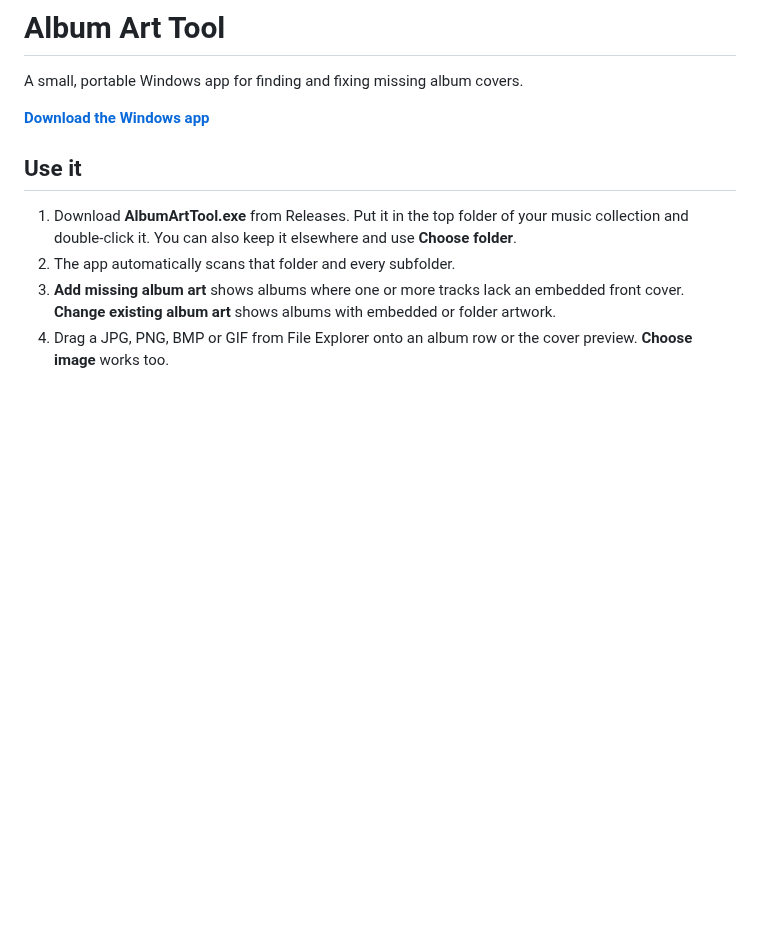
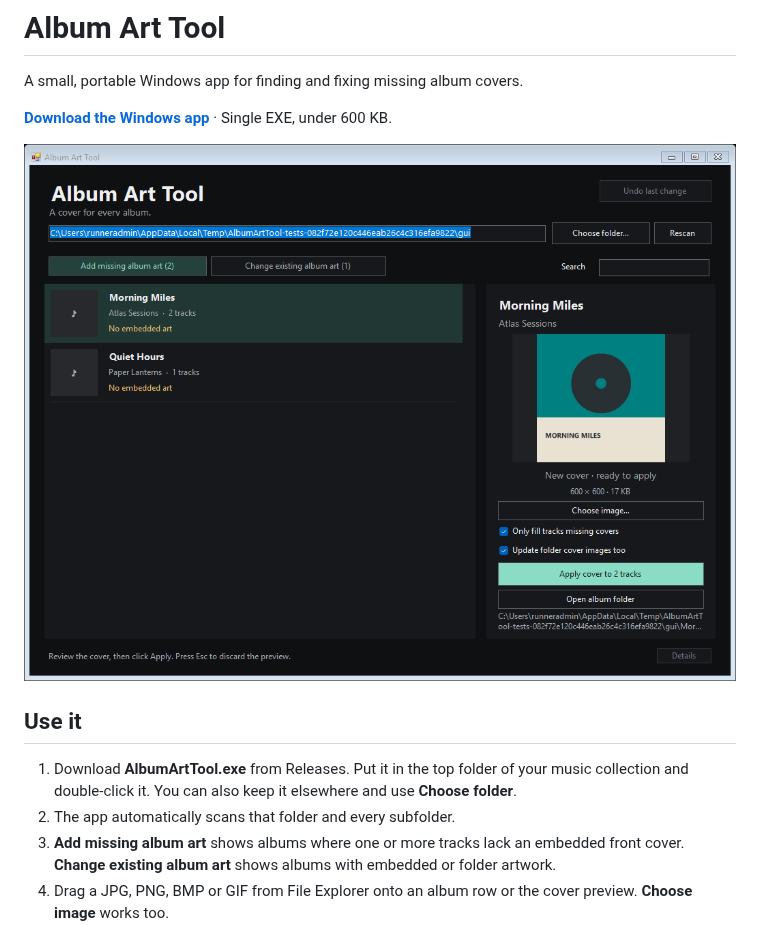
Before and after one commit to ISASTO/Album-Art-Tool, a Markdown page: README.md, the part around the change. GitHub-like rendering; pictures changed too: docs/screenshot.png (added); blank space fills up the shorter version.

Commit message:
[release] Publish verified Windows v1.0.0 with app preview

```diff
--- a/README.md
+++ b/README.md
@@ -2,7 +2,9 @@
 
 A small, portable Windows app for finding and fixing missing album covers.
 
-**[Download the Windows app](https://github.com/ISASTO/Album-Art-Tool/releases/latest)**
+**[Download the Windows app](https://github.com/ISASTO/Album-Art-Tool/releases/latest)** · Single EXE, under 600 KB.
+
+![Album Art Tool on Windows, showing missing albums and a staged cover](docs/screenshot.png)
 
 ## Use it
 
```
